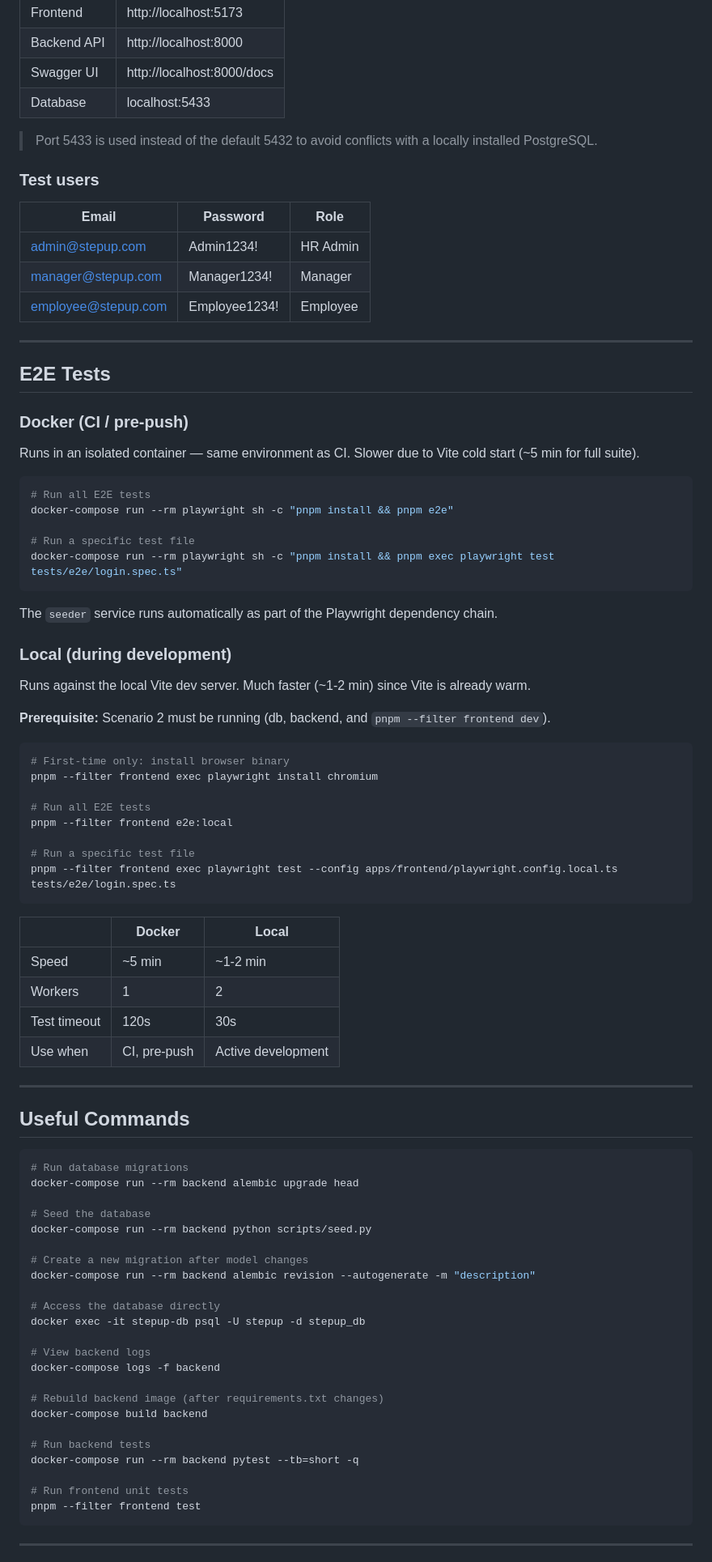
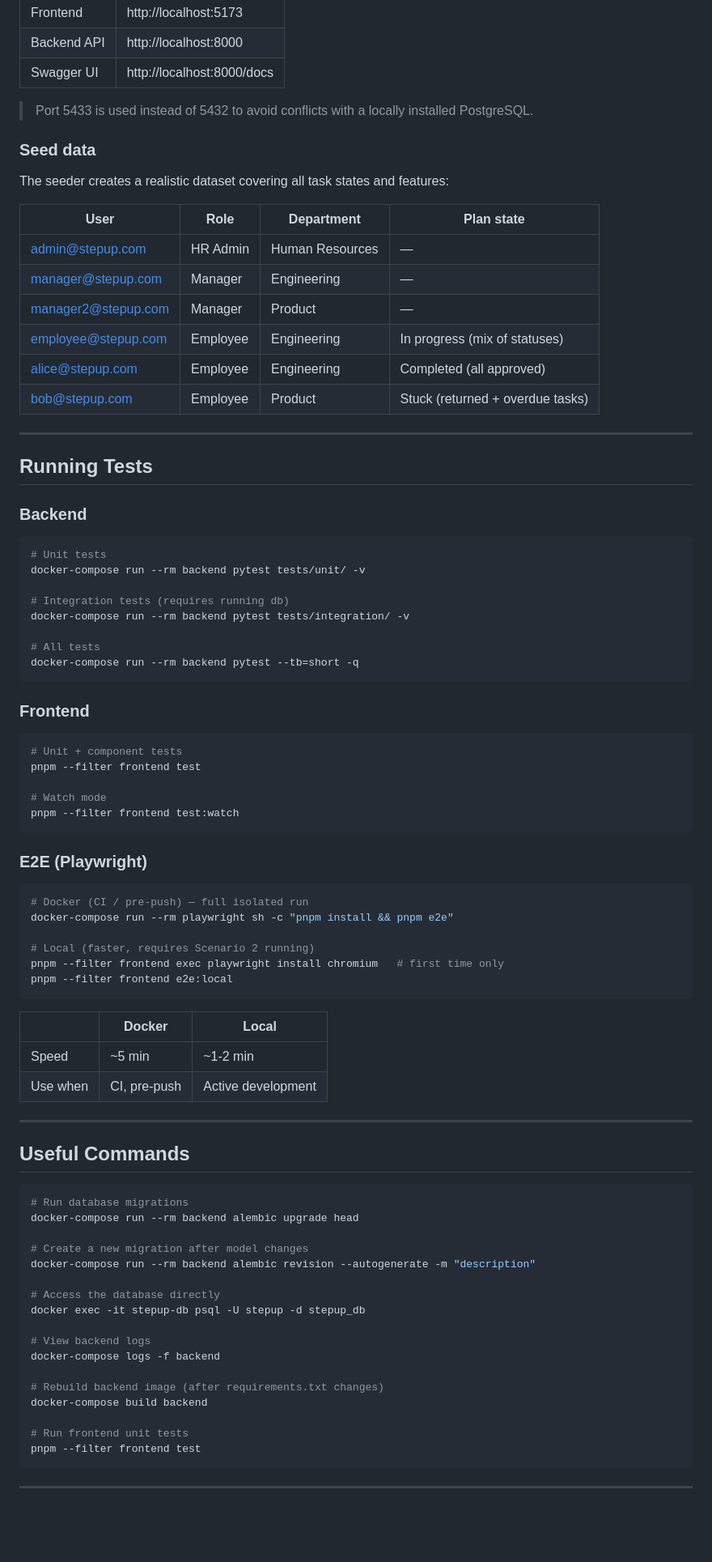
Before and after one commit to aykutcihan/stepup, a Markdown page: README.md, the part around one of its changes. Shown at 81% size. GitHub-like rendering; blank space fills up the shorter version.

Commit message:
docs: update README — full feature list, sprint status, seed users, GCS note, test commands

````diff
--- a/README.md
+++ b/README.md
@@ -158,58 +204,63 @@ pnpm --filter frontend dev
 | Frontend | http://localhost:5173 |
 | Backend API | http://localhost:8000 |
 | Swagger UI | http://localhost:8000/docs |
-| Database | localhost:5433 |
 
-> Port 5433 is used instead of the default 5432 to avoid conflicts with a locally installed PostgreSQL.
+> Port 5433 is used instead of 5432 to avoid conflicts with a locally installed PostgreSQL.
 
-### Test users
+### Seed data
 
-| Email | Password | Role |
-|---|---|---|
-| admin@stepup.com | Admin1234! | HR Admin |
-| manager@stepup.com | Manager1234! | Manager |
-| employee@stepup.com | Employee1234! | Employee |
+The seeder creates a realistic dataset covering all task states and features:
+
+| User | Role | Department | Plan state |
+|---|---|---|---|
+| admin@stepup.com | HR Admin | Human Resources | — |
+| manager@stepup.com | Manager | Engineering | — |
+| manager2@stepup.com | Manager | Product | — |
+| employee@stepup.com | Employee | Engineering | In progress (mix of statuses) |
+| alice@stepup.com | Employee | Engineering | Completed (all approved) |
+| bob@stepup.com | Employee | Product | Stuck (returned + overdue tasks) |
 
 ---
 
-## E2E Tests
+## Running Tests
 
-### Docker (CI / pre-push)
-
-Runs in an isolated container — same environment as CI. Slower due to Vite cold start (~5 min for full suite).
+### Backend
 
 ```bash
-# Run all E2E tests
+# Unit tests
+docker-compose run --rm backend pytest tests/unit/ -v
+
+# Integration tests (requires running db)
+docker-compose run --rm backend pytest tests/integration/ -v
+
+# All tests
+docker-compose run --rm backend pytest --tb=short -q
+```
+
+### Frontend
+
+```bash
+# Unit + component tests
+pnpm --filter frontend test
+
+# Watch mode
+pnpm --filter frontend test:watch
+```
+
+### E2E (Playwright)
+
+```bash
+# Docker (CI / pre-push) — full isolated run
 docker-compose run --rm playwright sh -c "pnpm install && pnpm e2e"
 
-# Run a specific test file
-docker-compose run --rm playwright sh -c "pnpm install && pnpm exec playwright test tests/e2e/login.spec.ts"
-```
-
-The `seeder` service runs automatically as part of the Playwright dependency chain.
-
-### Local (during development)
-
-Runs against the local Vite dev server. Much faster (~1-2 min) since Vite is already warm.
-
-**Prerequisite:** Scenario 2 must be running (db, backend, and `pnpm --filter frontend dev`).
-
-```bash
-# First-time only: install browser binary
-pnpm --filter frontend exec playwright install chromium
-
-# Run all E2E tests
+# Local (faster, requires Scenario 2 running)
+pnpm --filter frontend exec playwright install chromium   # first time only
 pnpm --filter frontend e2e:local
-
-# Run a specific test file
-pnpm --filter frontend exec playwright test --config apps/frontend/playwright.config.local.ts tests/e2e/login.spec.ts
 ```
 
 | | Docker | Local |
 |---|---|---|
 | Speed | ~5 min | ~1-2 min |
-| Workers | 1 | 2 |
-| Test timeout | 120s | 30s |
 | Use when | CI, pre-push | Active development |
 
 ---
@@ -219,9 +270,6 @@ pnpm --filter frontend exec playwright test --config apps/frontend/playwright.co
 ```bash
 # Run database migrations
 docker-compose run --rm backend alembic upgrade head
-
-# Seed the database
-docker-compose run --rm backend python scripts/seed.py
 
 # Create a new migration after model changes
 docker-compose run --rm backend alembic revision --autogenerate -m "description"
@@ -235,9 +283,6 @@ docker-compose logs -f backend
 # Rebuild backend image (after requirements.txt changes)
 docker-compose build backend
 
-# Run backend tests
-docker-compose run --rm backend pytest --tb=short -q
-
 # Run frontend unit tests
 pnpm --filter frontend test
 ```
````
Also changed, not shown: other parts of README.md (+91 -50 lines).
